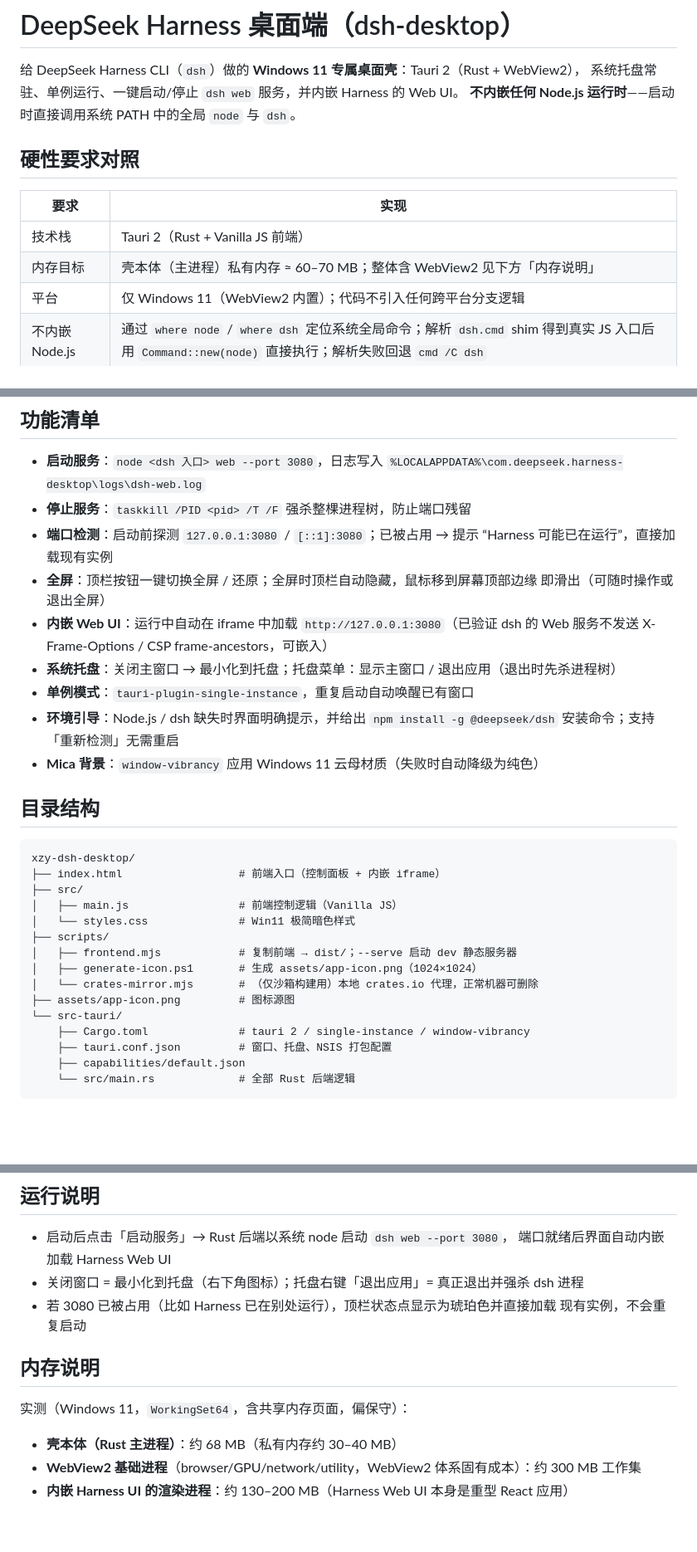
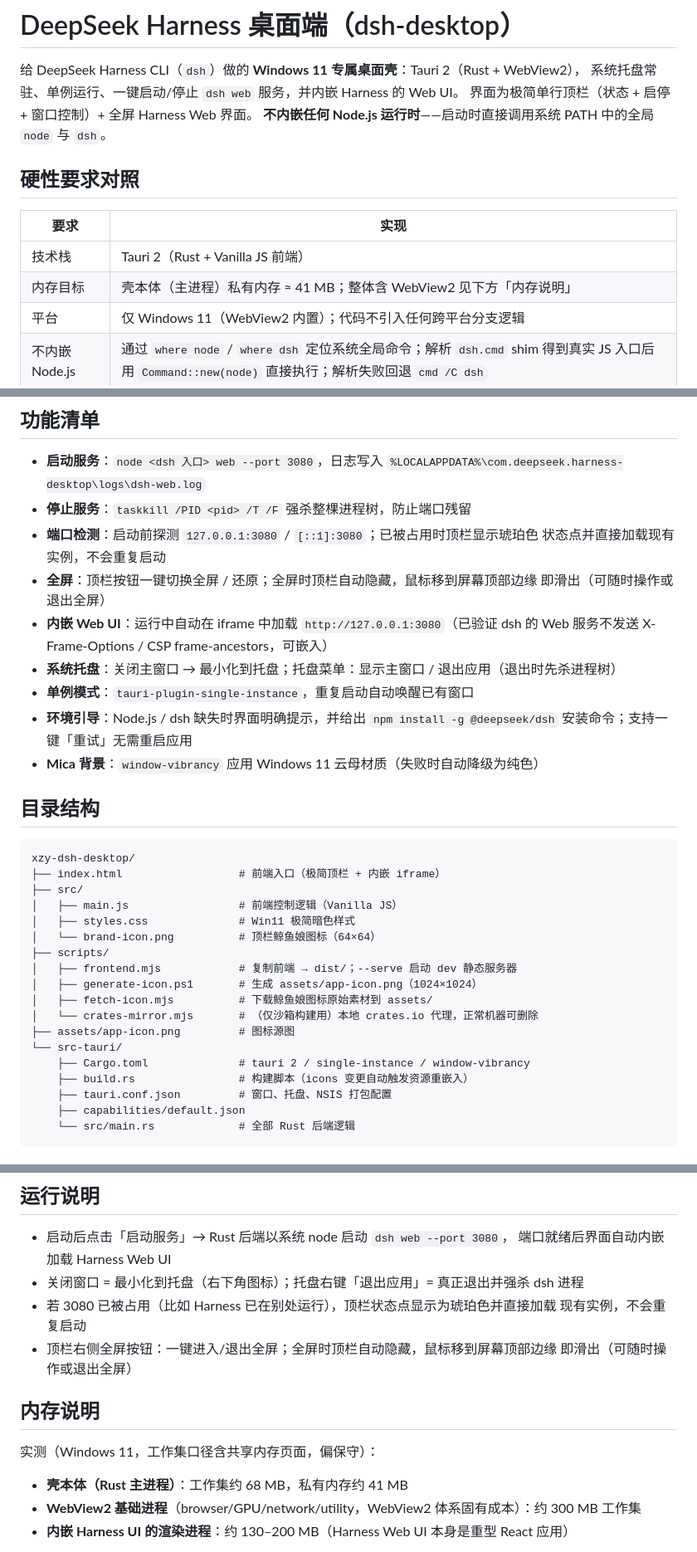
Before and after one commit to xiaozhengyu/xzy-dsh-desktop, a Markdown page: README.md, 3 parts joined by grey strips. Shown at 83% size. Drawn GitHub-style; blank space fills up the shorter version.

Commit message:
docs: sync README with current app behavior
修正过时内容：内存口径（主进程私有 ≈41MB）、端口占用提示（琥珀色状态点，移除已删除的「Harness 可能已在运行」文案）、环境引导「重试」按钮；补充界面形态说明、全屏操作说明；目录结构补全 brand-icon.png / fetch-icon.mjs / build.rs。

````diff
--- a/README.md
+++ b/README.md
@@ -2,6 +2,7 @@
 
 给 DeepSeek Harness CLI（`dsh`）做的 **Windows 11 专属桌面壳**：Tauri 2（Rust + WebView2），
 系统托盘常驻、单例运行、一键启动/停止 `dsh web` 服务，并内嵌 Harness 的 Web UI。
+界面为极简单行顶栏（状态 + 启停 + 窗口控制）+ 全屏 Harness Web 界面。
 **不内嵌任何 Node.js 运行时**——启动时直接调用系统 PATH 中的全局 `node` 与 `dsh`。
 
 ## 硬性要求对照
@@ -9,7 +10,7 @@
 | 要求 | 实现 |
 |---|---|
 | 技术栈 | Tauri 2（Rust + Vanilla JS 前端） |
-| 内存目标 | 壳本体（主进程）私有内存 ≈ 60–70 MB；整体含 WebView2 见下方「内存说明」 |
+| 内存目标 | 壳本体（主进程）私有内存 ≈ 41 MB；整体含 WebView2 见下方「内存说明」 |
 | 平台 | 仅 Windows 11（WebView2 内置）；代码不引入任何跨平台分支逻辑 |
 | 不内嵌 Node.js | 通过 `where node` / `where dsh` 定位系统全局命令；解析 `dsh.cmd` shim 得到真实 JS 入口后用 `Command::new(node)` 直接执行；解析失败回退 `cmd /C dsh` |
 | 安装包 | NSIS 安装包（`tauri build`）或便携版 exe（`tauri build --no-bundle`），exe ≈ 3.3 MB、安装包 ≈ 1.2 MB |
@@ -19,8 +20,8 @@
 - **启动服务**：`node <dsh 入口> web --port 3080`，日志写入
   `%LOCALAPPDATA%\com.deepseek.harness-desktop\logs\dsh-web.log`
 - **停止服务**：`taskkill /PID <pid> /T /F` 强杀整棵进程树，防止端口残留
-- **端口检测**：启动前探测 `127.0.0.1:3080` / `[::1]:3080`；已被占用 → 提示
-  “Harness 可能已在运行”，直接加载现有实例
+- **端口检测**：启动前探测 `127.0.0.1:3080` / `[::1]:3080`；已被占用时顶栏显示琥珀色
+  状态点并直接加载现有实例，不会重复启动
 - **全屏**：顶栏按钮一键切换全屏 / 还原；全屏时顶栏自动隐藏，鼠标移到屏幕顶部边缘
   即滑出（可随时操作或退出全屏）
 - **内嵌 Web UI**：运行中自动在 iframe 中加载 `http://127.0.0.1:3080`（已验证 dsh 的
@@ -28,24 +29,27 @@
 - **系统托盘**：关闭主窗口 → 最小化到托盘；托盘菜单：显示主窗口 / 退出应用（退出时先杀进程树）
 - **单例模式**：`tauri-plugin-single-instance`，重复启动自动唤醒已有窗口
 - **环境引导**：Node.js / dsh 缺失时界面明确提示，并给出
-  `npm install -g @deepseek/dsh` 安装命令；支持「重新检测」无需重启
+  `npm install -g @deepseek/dsh` 安装命令；支持一键「重试」无需重启应用
 - **Mica 背景**：`window-vibrancy` 应用 Windows 11 云母材质（失败时自动降级为纯色）
 
 ## 目录结构
 
 ```
 xzy-dsh-desktop/
-├── index.html                  # 前端入口（控制面板 + 内嵌 iframe）
+├── index.html                  # 前端入口（极简顶栏 + 内嵌 iframe）
 ├── src/
 │   ├── main.js                 # 前端控制逻辑（Vanilla JS）
-│   └── styles.css              # Win11 极简暗色样式
+│   ├── styles.css              # Win11 极简暗色样式
+│   └── brand-icon.png          # 顶栏鲸鱼娘图标（64×64）
 ├── scripts/
 │   ├── frontend.mjs            # 复制前端 → dist/；--serve 启动 dev 静态服务器
 │   ├── generate-icon.ps1       # 生成 assets/app-icon.png（1024×1024）
+│   ├── fetch-icon.mjs          # 下载鲸鱼娘图标原始素材到 assets/
 │   └── crates-mirror.mjs       # （仅沙箱构建用）本地 crates.io 代理，正常机器可删除
 ├── assets/app-icon.png         # 图标源图
 └── src-tauri/
     ├── Cargo.toml              # tauri 2 / single-instance / window-vibrancy
+    ├── build.rs                # 构建脚本（icons 变更自动触发资源重嵌入）
     ├── tauri.conf.json         # 窗口、托盘、NSIS 打包配置
     ├── capabilities/default.json
     └── src/main.rs             # 全部 Rust 后端逻辑
@@ -89,12 +93,14 @@ npm run build:portable
 - 关闭窗口 = 最小化到托盘（右下角图标）；托盘右键「退出应用」= 真正退出并强杀 dsh 进程
 - 若 3080 已被占用（比如 Harness 已在别处运行），顶栏状态点显示为琥珀色并直接加载
   现有实例，不会重复启动
+- 顶栏右侧全屏按钮：一键进入/退出全屏；全屏时顶栏自动隐藏，鼠标移到屏幕顶部边缘
+  即滑出（可随时操作或退出全屏）
 
 ## 内存说明
 
-实测（Windows 11，`WorkingSet64`，含共享内存页面，偏保守）：
+实测（Windows 11，工作集口径含共享内存页面，偏保守）：
 
-- **壳本体（Rust 主进程）**：约 68 MB（私有内存约 30–40 MB）
+- **壳本体（Rust 主进程）**：工作集约 68 MB，私有内存约 41 MB
 - **WebView2 基础进程**（browser/GPU/network/utility，WebView2 体系固有成本）：约 300 MB 工作集
 - **内嵌 Harness UI 的渲染进程**：约 130–200 MB（Harness Web UI 本身是重型 React 应用）
 
````
